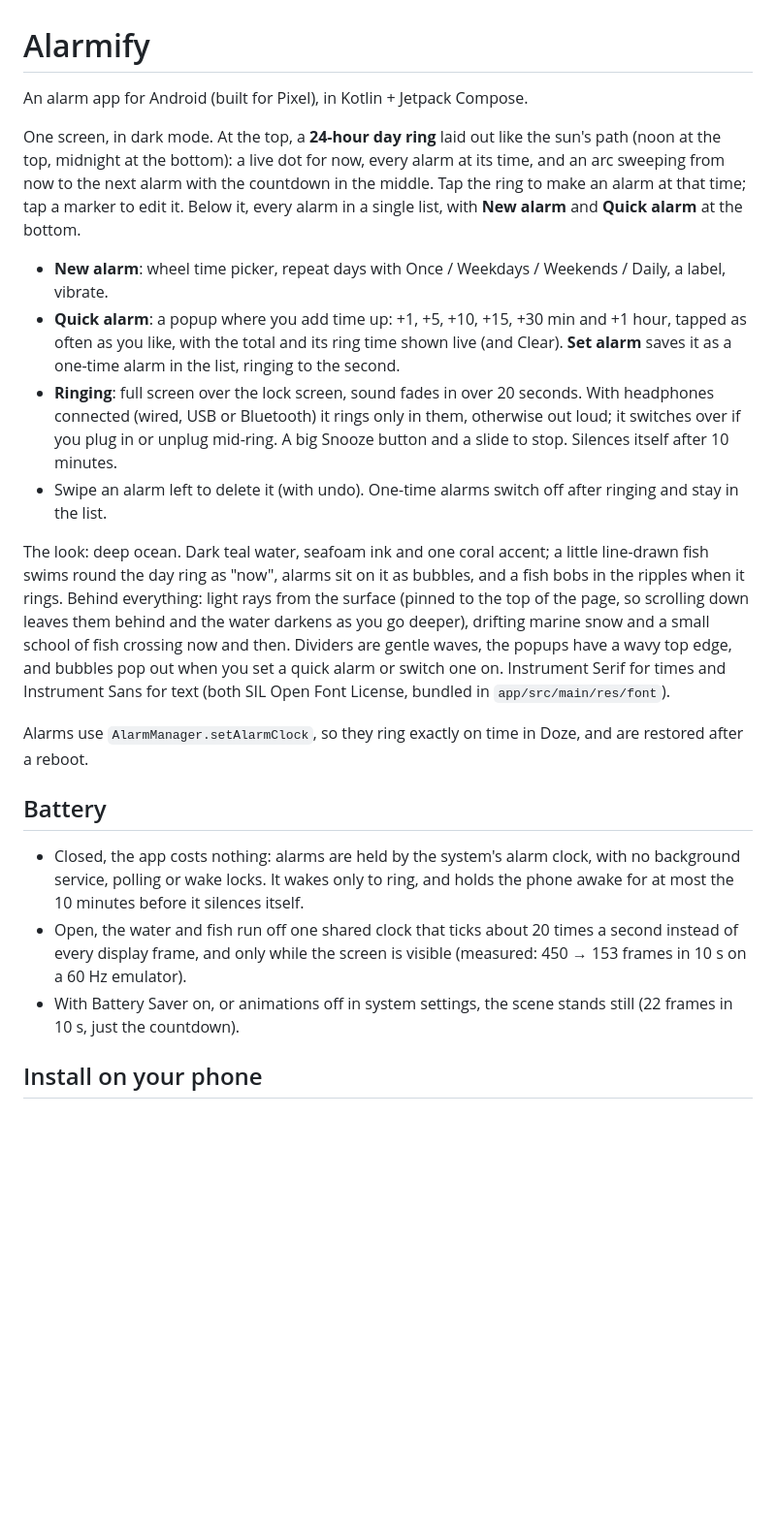
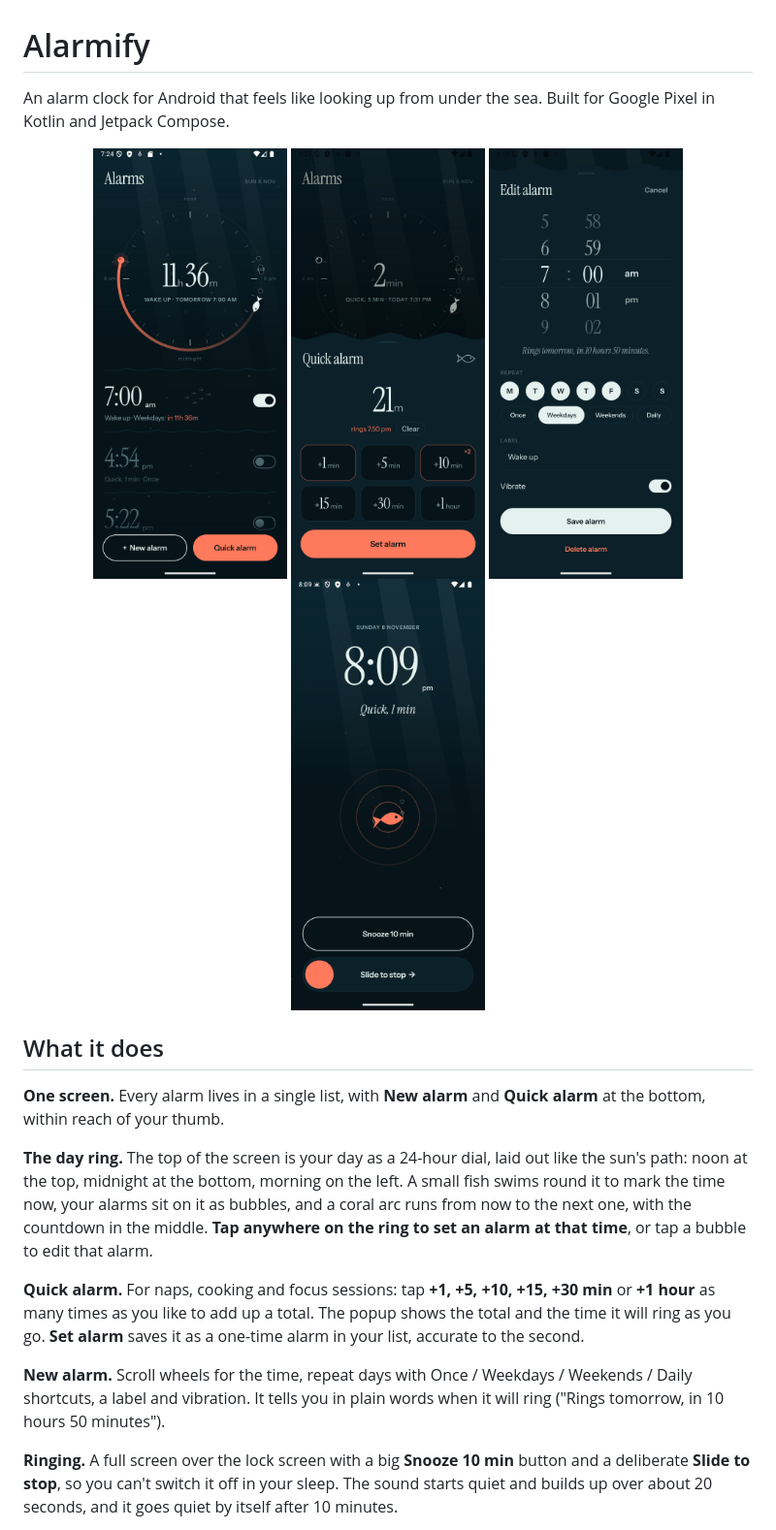
Before and after one commit to EvanDongChen/Alarmify, a Markdown page: README.md, the part around one of its changes. Shown at 97% size. GitHub-like rendering; pictures changed too: docs/screenshots/home.png (added), docs/screenshots/new-alarm.png (added), docs/screenshots/quick-alarm.png (added); blank space fills up the shorter version.

```diff
--- a/README.md
+++ b/README.md
@@ -1,41 +1,33 @@
 # Alarmify
 
-An alarm app for Android (built for Pixel), in Kotlin + Jetpack Compose.
+An alarm clock for Android that feels like looking up from under the sea. Built for Google Pixel in Kotlin and
+Jetpack Compose.
 
-One screen, in dark mode. At the top, a **24-hour day ring** laid out like the sun's path (noon at the top,
-midnight at the bottom): a live dot for now, every alarm at its time, and an arc sweeping from now to the next
-alarm with the countdown in the middle. Tap the ring to make an alarm at that time; tap a marker to edit it.
-Below it, every alarm in a single list, with **New alarm** and **Quick alarm** at the bottom.
+<p align="center">
+  <img src="docs/screenshots/home.png" width="200" alt="Home: the day ring and the alarm list" />
+  <img src="docs/screenshots/quick-alarm.png" width="200" alt="Quick alarm: add up time, then set" />
+  <img src="docs/screenshots/new-alarm.png" width="200" alt="Editing an alarm" />
+  <img src="docs/screenshots/ringing.png" width="200" alt="The ringing screen" />
+</p>
 
-- **New alarm**: wheel time picker, repeat days with Once / Weekdays / Weekends / Daily, a label, vibrate.
-- **Quick alarm**: a popup where you add time up: +1, +5, +10, +15, +30 min and +1 hour, tapped as often as you
-  like, with the total and its ring time shown live (and Clear). **Set alarm** saves it as a one-time alarm in the
-  list, ringing to the second.
-- **Ringing**: full screen over the lock screen, sound fades in over 20 seconds. With headphones connected (wired,
-  USB or Bluetooth) it rings only in them, otherwise out loud; it switches over if you plug in or unplug mid-ring.
-  A big Snooze button and a
-  slide to stop. Silences itself after 10 minutes.
-- Swipe an alarm left to delete it (with undo). One-time alarms switch off after ringing and stay in the list.
+## What it does
 
-The look: deep ocean. Dark teal water, seafoam ink and one coral accent; a little line-drawn fish swims round
-the day ring as "now", alarms sit on it as bubbles, and a fish bobs in the ripples when it rings. Behind everything: light rays from the
-surface (pinned to the top of the page, so scrolling down leaves them behind and the water darkens as you go
-deeper), drifting marine snow and a small school of fish crossing now and then.
-Dividers are gentle waves, the popups have a wavy top edge, and bubbles pop out when you set a quick alarm or
-switch one on. Instrument Serif for times and Instrument Sans for text
-(both SIL Open Font License, bundled in `app/src/main/res/font`).
+**One screen.** Every alarm lives in a single list, with **New alarm** and **Quick alarm** at the bottom,
+within reach of your thumb.
 
-Alarms use `AlarmManager.setAlarmClock`, so they ring exactly on time in Doze, and are restored after a reboot.
+**The day ring.** The top of the screen is your day as a 24-hour dial, laid out like the sun's path: noon at the
+top, midnight at the bottom, morning on the left. A small fish swims round it to mark the time now, your alarms
+sit on it as bubbles, and a coral arc runs from now to the next one, with the countdown in the middle.
+**Tap anywhere on the ring to set an alarm at that time**, or tap a bubble to edit that alarm.
 
-## Battery
+**Quick alarm.** For naps, cooking and focus sessions: tap **+1, +5, +10, +15, +30 min** or **+1 hour** as many
+times as you like to add up a total. The popup shows the total and the time it will ring as you go. **Set alarm**
+saves it as a one-time alarm in your list, accurate to the second.
 
-- Closed, the app costs nothing: alarms are held by the system's alarm clock, with no background service,
-  polling or wake locks. It wakes only to ring, and holds the phone awake for at most the 10 minutes before
-  it silences itself.
-- Open, the water and fish run off one shared clock that ticks about 20 times a second instead of every display
-  frame, and only while the screen is visible (measured: 450 → 153 frames in 10 s on a 60 Hz emulator).
-- With Battery Saver on, or animations off in system settings, the scene stands still (22 frames in 10 s, just
-  the countdown).
+**New alarm.** Scroll wheels for the time, repeat days with Once / Weekdays / Weekends / Daily shortcuts, a label
+and vibration. It tells you in plain words when it will ring ("Rings tomorrow, in 10 hours 50 minutes").
 
-## Install on your phone
+**Ringing.** A full screen over the lock screen with a big **Snooze 10 min** button and a deliberate
+**Slide to stop**, so you can't switch it off in your sleep. The sound starts quiet and builds up over about
+20 seconds, and it goes quiet by itself after 10 minutes.
 
```
Also changed, not shown: other parts of README.md (+67 -8 lines), docs/screenshots/deeper.png (added).
